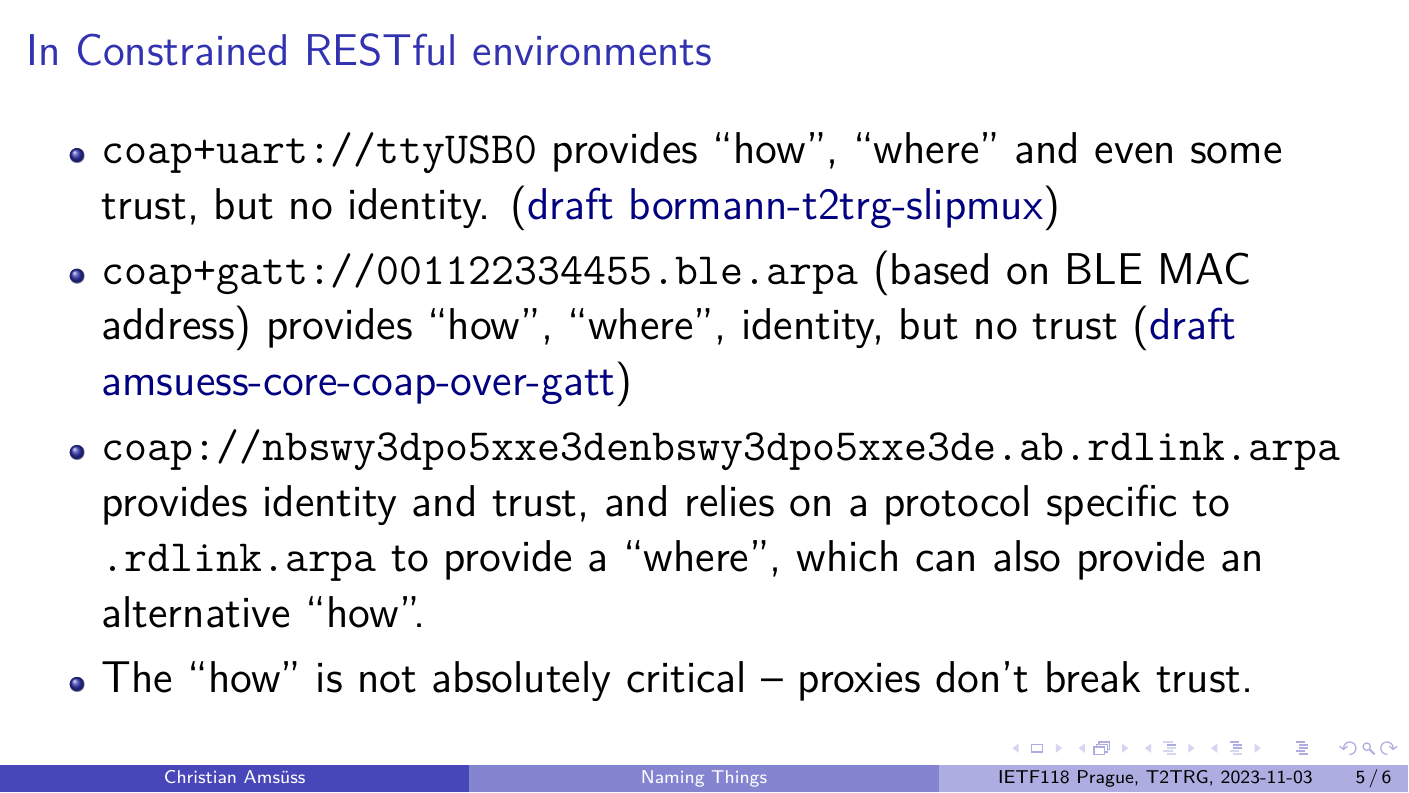
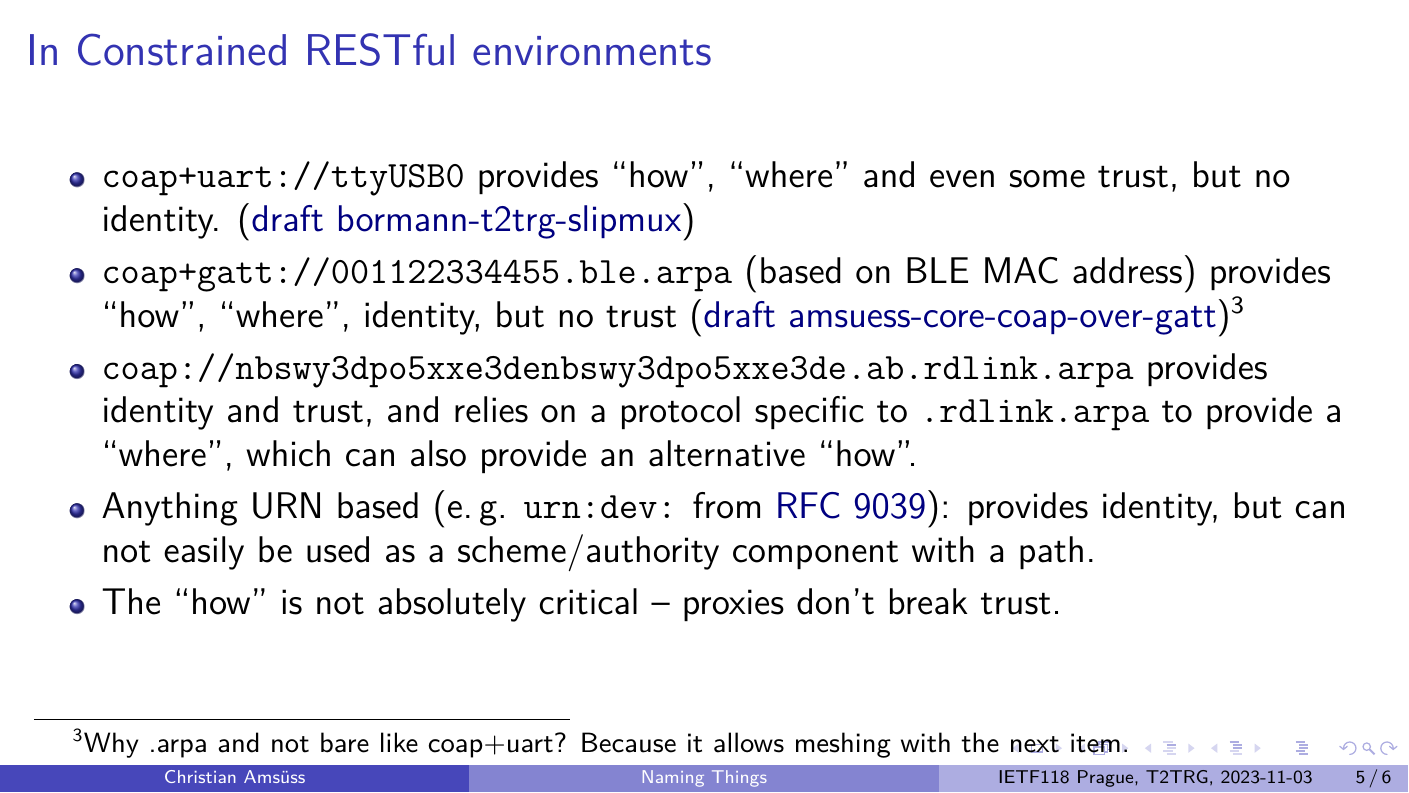
Before and after one commit to t2trg/2023-11-prague, LaTeX slides (slides/naming-things/slides.tex): page 5 of 6. The pictures show the PDF file slides/naming-things/slides-for-meetecho.pdf that the author committed with the source.

Commit message:
slides update

```diff
--- a/slides/naming-things/slides.tex
+++ b/slides/naming-things/slides.tex
@@ -58,11 +58,12 @@
   \end{enumerate}
 \end{frame}
 
-\begin{frame}{In Constrained RESTful environments}\Large
+\begin{frame}{In Constrained RESTful environments}\large
   \begin{itemize}
     \item \texttt{coap+uart://ttyUSB0} provides ``how'', ``where'' and even some trust, but no identity. (\ietfdraft{bormann-t2trg-slipmux})
-    \item \texttt{coap+gatt://001122334455.ble.arpa} (based on BLE MAC address) provides ``how'', ``where'', identity, but no trust (\ietfdraft{amsuess-core-coap-over-gatt})
+    \item \texttt{coap+gatt://001122334455.ble.arpa} (based on BLE MAC address) provides ``how'', ``where'', identity, but no trust (\ietfdraft{amsuess-core-coap-over-gatt})\footnote{Why .arpa and not bare like coap+uart? Because it allows meshing with the next item.}
     \item \texttt{coap://nbswy3dpo5xxe3denbswy3dpo5xxe3de.ab.rdlink.arpa} provides identity and trust, and relies on a protocol specific to \texttt{.rdlink.arpa} to provide a ``where'', which can also provide an alternative ``how''.
+    \item Anything URN based (e.\,g. \texttt{urn:dev:} from \rfc{9039}): provides identity, but can not easily be used as a scheme/authority component with a path.
     \item The ``how'' is not absolutely critical -- proxies don't break trust.
   \end{itemize}
 \end{frame}
```
Also changed, not shown: slides/naming-things/slides-for-meetecho.pdf.
